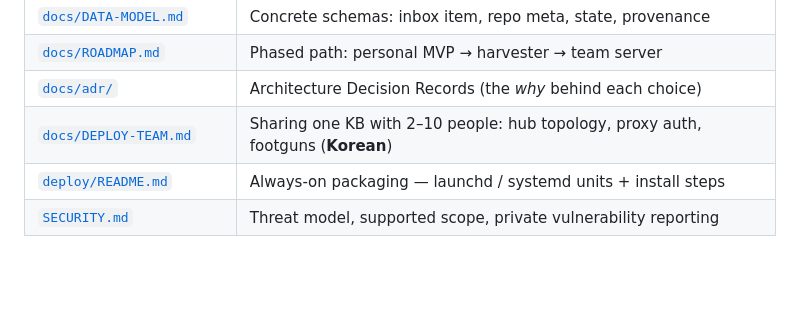
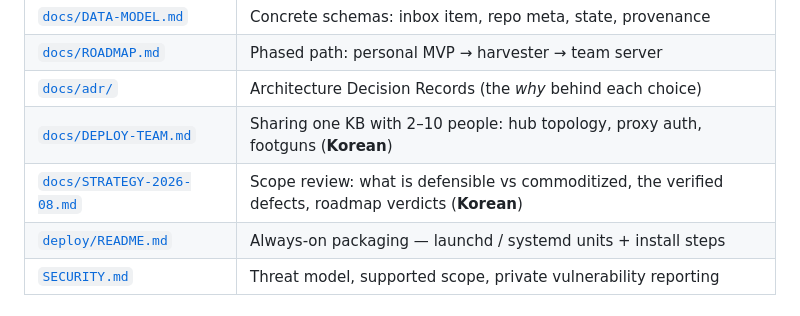
Before and after one commit to handochan/agora-kb, a Markdown page: README.md, the part around the change. Drawn GitHub-style; blank space fills up the shorter version.

```diff
--- a/README.md
+++ b/README.md
@@ -288,6 +288,7 @@ through in [`docs/LIMITATIONS.md`](docs/LIMITATIONS.md) §7). Sharing one KB wit
 | [`docs/ROADMAP.md`](docs/ROADMAP.md) | Phased path: personal MVP → harvester → team server |
 | [`docs/adr/`](docs/adr/) | Architecture Decision Records (the *why* behind each choice) |
 | [`docs/DEPLOY-TEAM.md`](docs/DEPLOY-TEAM.md) | Sharing one KB with 2–10 people: hub topology, proxy auth, footguns (**Korean**) |
+| [`docs/STRATEGY-2026-08.md`](docs/STRATEGY-2026-08.md) | Scope review: what is defensible vs commoditized, the verified defects, roadmap verdicts (**Korean**) |
 | [`deploy/README.md`](deploy/README.md) | Always-on packaging — launchd / systemd units + install steps |
 | [`SECURITY.md`](SECURITY.md) | Threat model, supported scope, private vulnerability reporting |
 
```
Also changed, not shown: docs/STRATEGY-2026-08.md (added, +345 -0 lines).
